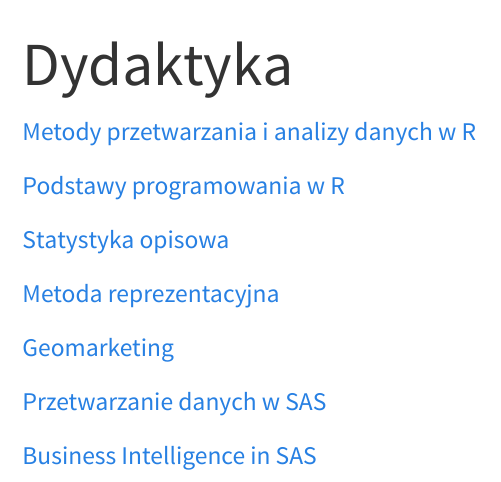
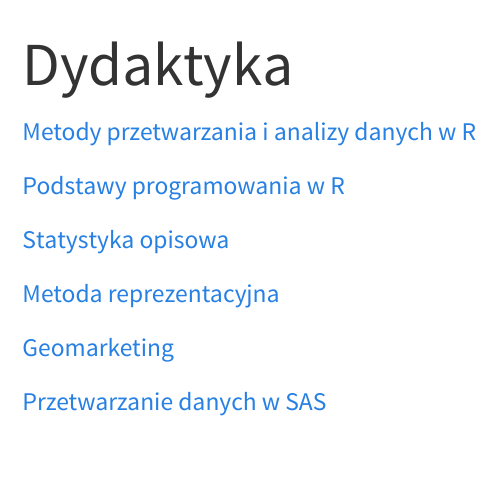
Before and after one commit to lwawrowski/blog-quarto, a Quarto document (dydaktyka.qmd): the page in a window 1100 px wide, from its top. Rendered offline with R 4.5, knitr and Pandoc in place of Quarto, with nearby package versions.

```diff
--- a/_quarto.yml
+++ b/_quarto.yml
@@ -3,6 +3,7 @@
 
 website:
   title: "Łukasz Wawrowski"
+  favicon: favicon.png
   navbar:
     right:
       - text: "Blog"
--- a/dydaktyka.qmd
+++ b/dydaktyka.qmd
@@ -13,5 +13,3 @@
 [Geomarketing](https://github.com/lwawrowski/geomarketing)
 
 [Przetwarzanie danych w SAS](https://github.com/lwawrowski/przetwarzanie-danych-SAS)
-
-[Business Intelligence in SAS](http://www.wawrowski.edu.pl/bin/)
```
Also changed, not shown: publikacje.qmd (+2 -0 lines), favicon.png (added), 7 other files.
